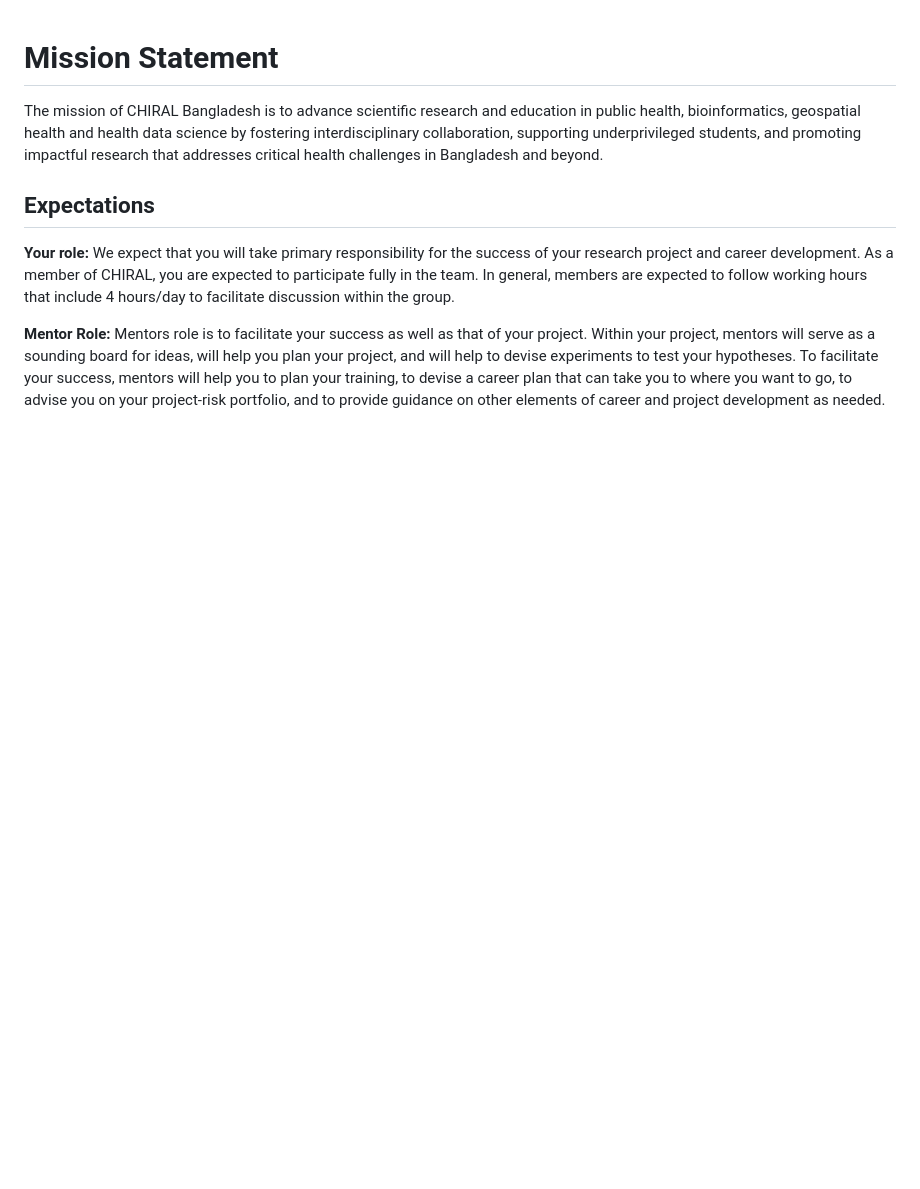
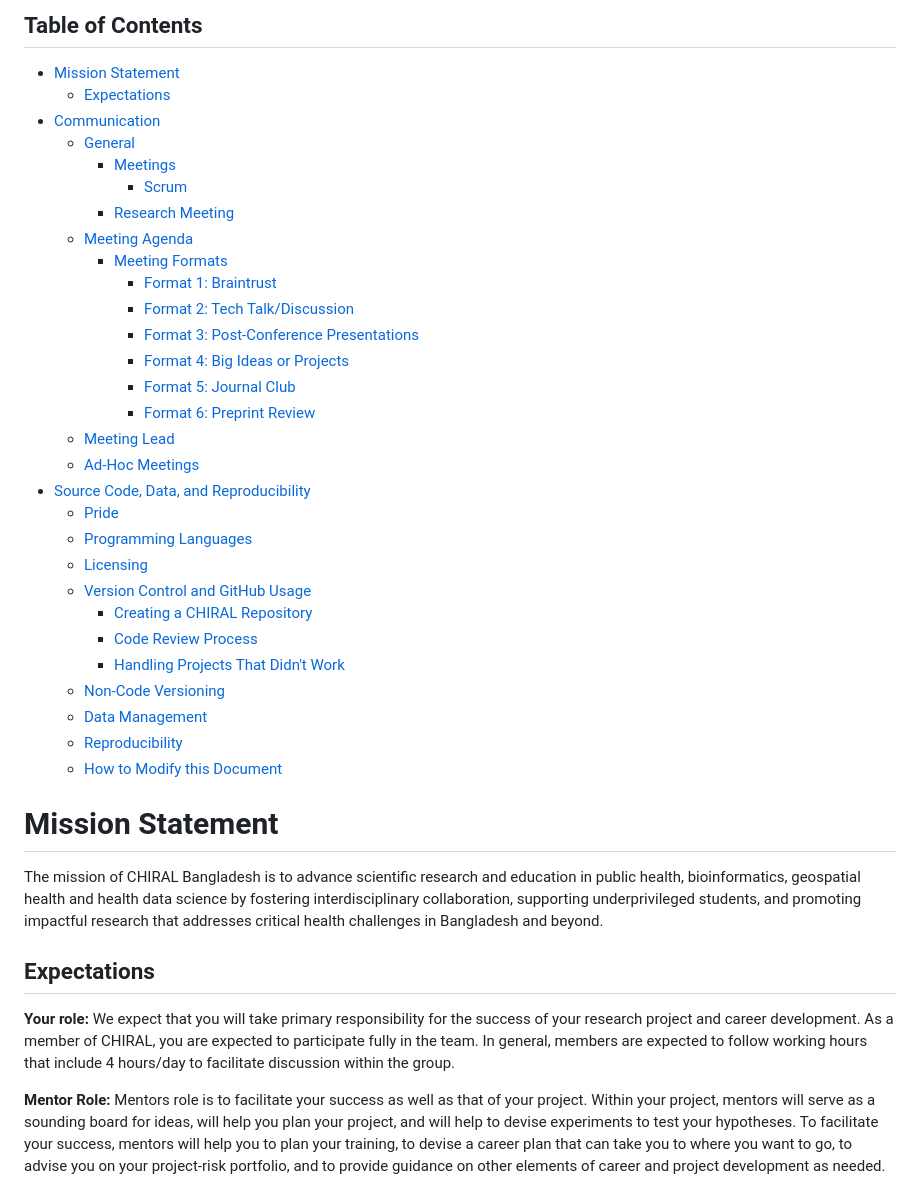
Before and after one commit to bigbiolab/onboarding, a Markdown page: lab-guidelines/README.md, the part around the change. Drawn GitHub-style; blank space fills up the shorter version.

Commit message:
table of contents added

```diff
--- a/lab-guidelines/README.md
+++ b/lab-guidelines/README.md
@@ -1,3 +1,35 @@
+Table of Contents
+---
+- [Mission Statement](#mission-statement)
+  - [Expectations](#expectations)
+- [Communication](#communication)
+  - [General](#general)
+    - [Meetings](#meetings)
+      - [Scrum](#scrum)
+    - [Research Meeting](#research-meeting)
+  - [Meeting Agenda](#meeting-agenda)
+    - [Meeting Formats](#meeting-formats)
+      - [Format 1: Braintrust](#format-1-braintrust)
+      - [Format 2: Tech Talk/Discussion](#format-2-tech-talkdiscussion)
+      - [Format 3: Post-Conference Presentations](#format-3-post-conference-presentations)
+      - [Format 4: Big Ideas or Projects](#format-4-big-ideas-or-projects)
+      - [Format 5: Journal Club](#format-5-journal-club)
+      - [Format 6: Preprint Review](#format-6-preprint-review)
+  - [Meeting Lead](#meeting-lead)
+  - [Ad-Hoc Meetings](#ad-hoc-meetings)
+- [Source Code, Data, and Reproducibility](#source-code-data-and-reproducibility)
+  - [Pride](#pride)
+  - [Programming Languages](#programming-languages)
+  - [Licensing](#licensing)
+  - [Version Control and GitHub Usage](#version-control-and-github-usage)
+    - [Creating a CHIRAL Repository](#creating-a-chiral-repository)
+    - [Code Review Process](#code-review-process)
+    - [Handling Projects That Didn't Work](#handling-projects-that-didnt-work)
+  - [Non-Code Versioning](#non-code-versioning)
+  - [Data Management](#data-management)
+  - [Reproducibility](#reproducibility)
+  - [How to Modify this Document](#how-to-modify-this-document)
+
 # Mission Statement
 
 The mission of CHIRAL Bangladesh is to advance scientific research and education in public health, bioinformatics, geospatial health and health data science by fostering interdisciplinary collaboration, supporting underprivileged students, and promoting impactful research that addresses critical health challenges in Bangladesh and beyond.
```
